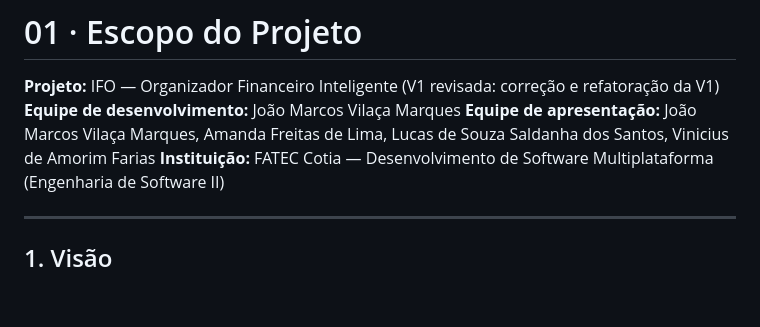
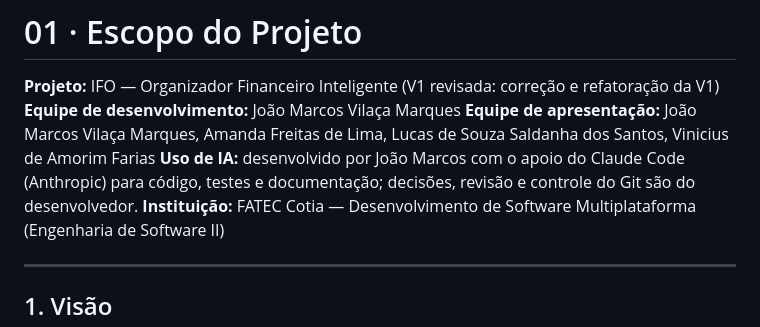
Before and after one commit to jmarcosvm/IFO-Organizador-Financeiro, a Markdown page: docs/01-escopo.md, the part around the change. Drawn GitHub-style; blank space fills up the shorter version.

```diff
--- a/docs/01-escopo.md
+++ b/docs/01-escopo.md
@@ -3,6 +3,7 @@
 **Projeto:** IFO — Organizador Financeiro Inteligente (V1 revisada: correção e refatoração da V1)
 **Equipe de desenvolvimento:** João Marcos Vilaça Marques
 **Equipe de apresentação:** João Marcos Vilaça Marques, Amanda Freitas de Lima, Lucas de Souza Saldanha dos Santos, Vinicius de Amorim Farias
+**Uso de IA:** desenvolvido por João Marcos com o apoio do Claude Code (Anthropic) para código, testes e documentação; decisões, revisão e controle do Git são do desenvolvedor.
 **Instituição:** FATEC Cotia — Desenvolvimento de Software Multiplataforma (Engenharia de Software II)
 
 ---
```
Also changed, not shown: README.md (+4 -0 lines).
